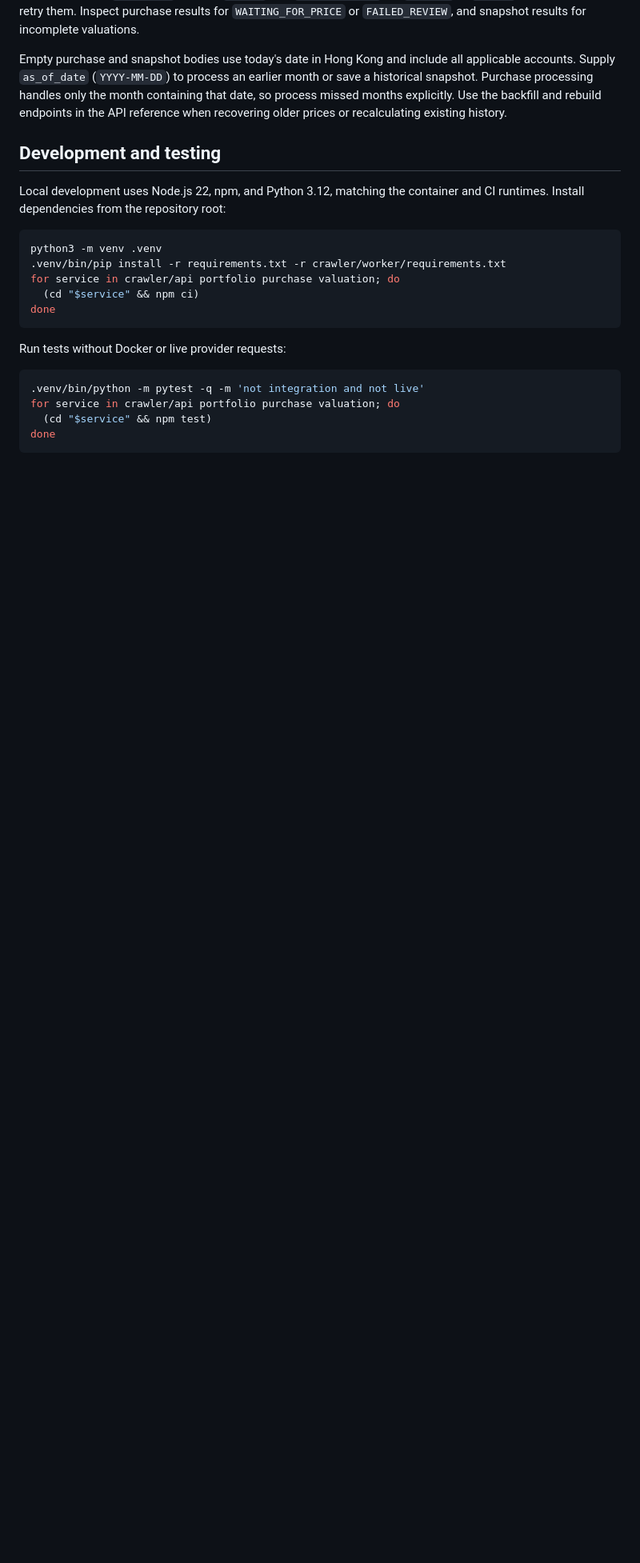
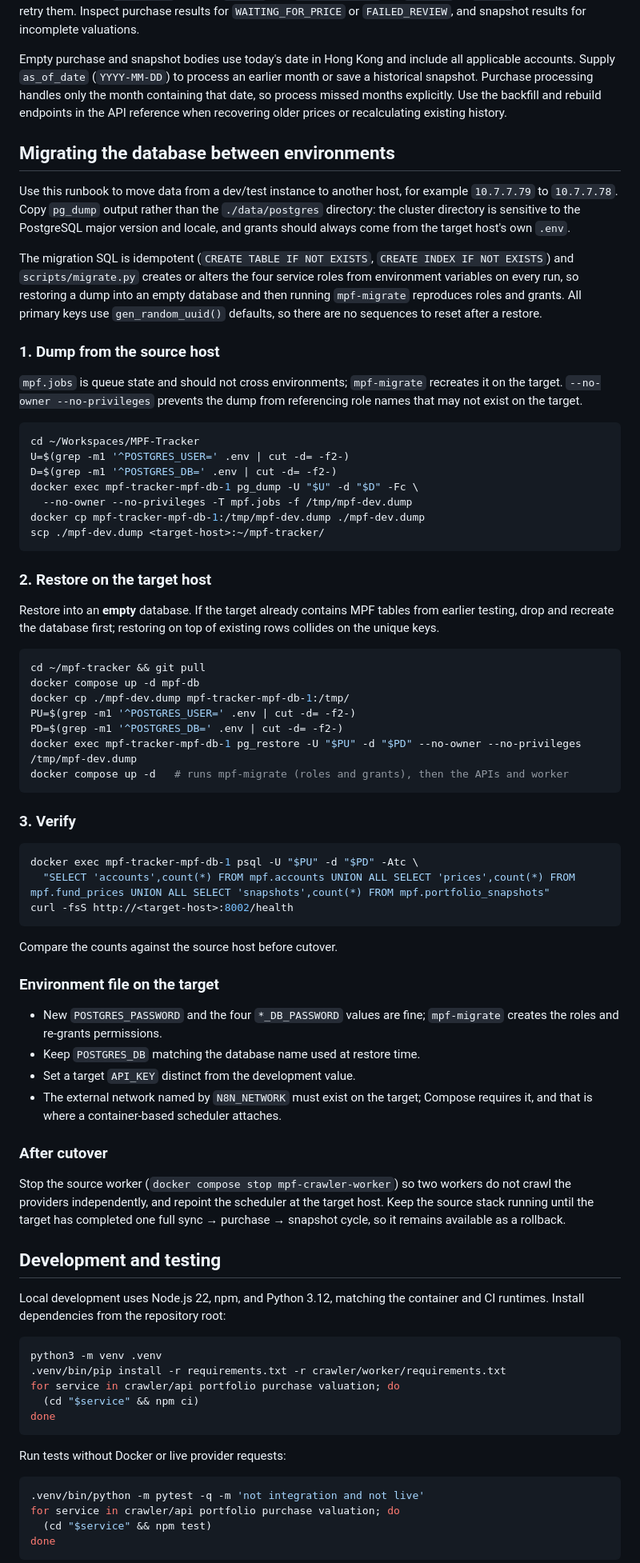
Before and after one commit to wahackr/MPF-Tracker, a Markdown page: README.md, the part around the change. Shown at 80% size. GitHub-like rendering; blank space fills up the shorter version.

Commit message:
docs: add database migration runbook for moving between hosts
Covers pg_dump/pg_restore into an empty target database, excluding mpf.jobs queue state, letting mpf-migrate recreate service roles and grants from the target .env. Includes verification queries, .env guidance, and post-cutover steps.

````diff
--- a/README.md
+++ b/README.md
@@ -281,6 +281,61 @@ Crawler submission returns HTTP `202`, which means the job was queued. Poll its
 
 Empty purchase and snapshot bodies use today's date in Hong Kong and include all applicable accounts. Supply `as_of_date` (`YYYY-MM-DD`) to process an earlier month or save a historical snapshot. Purchase processing handles only the month containing that date, so process missed months explicitly. Use the backfill and rebuild endpoints in the API reference when recovering older prices or recalculating existing history.
 
+## Migrating the database between environments
+
+Use this runbook to move data from a dev/test instance to another host, for example `10.7.7.79` to `10.7.7.78`. Copy `pg_dump` output rather than the `./data/postgres` directory: the cluster directory is sensitive to the PostgreSQL major version and locale, and grants should always come from the target host's own `.env`.
+
+The migration SQL is idempotent (`CREATE TABLE IF NOT EXISTS`, `CREATE INDEX IF NOT EXISTS`) and `scripts/migrate.py` creates or alters the four service roles from environment variables on every run, so restoring a dump into an empty database and then running `mpf-migrate` reproduces roles and grants. All primary keys use `gen_random_uuid()` defaults, so there are no sequences to reset after a restore.
+
+### 1. Dump from the source host
+
+`mpf.jobs` is queue state and should not cross environments; `mpf-migrate` recreates it on the target. `--no-owner --no-privileges` prevents the dump from referencing role names that may not exist on the target.
+
+```bash
+cd ~/Workspaces/MPF-Tracker
+U=$(grep -m1 '^POSTGRES_USER=' .env | cut -d= -f2-)
+D=$(grep -m1 '^POSTGRES_DB=' .env | cut -d= -f2-)
+docker exec mpf-tracker-mpf-db-1 pg_dump -U "$U" -d "$D" -Fc \
+  --no-owner --no-privileges -T mpf.jobs -f /tmp/mpf-dev.dump
+docker cp mpf-tracker-mpf-db-1:/tmp/mpf-dev.dump ./mpf-dev.dump
+scp ./mpf-dev.dump <target-host>:~/mpf-tracker/
+```
+
+### 2. Restore on the target host
+
+Restore into an **empty** database. If the target already contains MPF tables from earlier testing, drop and recreate the database first; restoring on top of existing rows collides on the unique keys.
+
+```bash
+cd ~/mpf-tracker && git pull
+docker compose up -d mpf-db
+docker cp ./mpf-dev.dump mpf-tracker-mpf-db-1:/tmp/
+PU=$(grep -m1 '^POSTGRES_USER=' .env | cut -d= -f2-)
+PD=$(grep -m1 '^POSTGRES_DB=' .env | cut -d= -f2-)
+docker exec mpf-tracker-mpf-db-1 pg_restore -U "$PU" -d "$PD" --no-owner --no-privileges /tmp/mpf-dev.dump
+docker compose up -d   # runs mpf-migrate (roles and grants), then the APIs and worker
+```
+
+### 3. Verify
+
+```bash
+docker exec mpf-tracker-mpf-db-1 psql -U "$PU" -d "$PD" -Atc \
+  "SELECT 'accounts',count(*) FROM mpf.accounts UNION ALL SELECT 'prices',count(*) FROM mpf.fund_prices UNION ALL SELECT 'snapshots',count(*) FROM mpf.portfolio_snapshots"
+curl -fsS http://<target-host>:8002/health
+```
+
+Compare the counts against the source host before cutover.
+
+### Environment file on the target
+
+- New `POSTGRES_PASSWORD` and the four `*_DB_PASSWORD` values are fine; `mpf-migrate` creates the roles and re-grants permissions.
+- Keep `POSTGRES_DB` matching the database name used at restore time.
+- Set a target `API_KEY` distinct from the development value.
+- The external network named by `N8N_NETWORK` must exist on the target; Compose requires it, and that is where a container-based scheduler attaches.
+
+### After cutover
+
+Stop the source worker (`docker compose stop mpf-crawler-worker`) so two workers do not crawl the providers independently, and repoint the scheduler at the target host. Keep the source stack running until the target has completed one full sync → purchase → snapshot cycle, so it remains available as a rollback.
+
 ## Development and testing
 
 Local development uses Node.js 22, npm, and Python 3.12, matching the container and CI runtimes. Install dependencies from the repository root:
````
